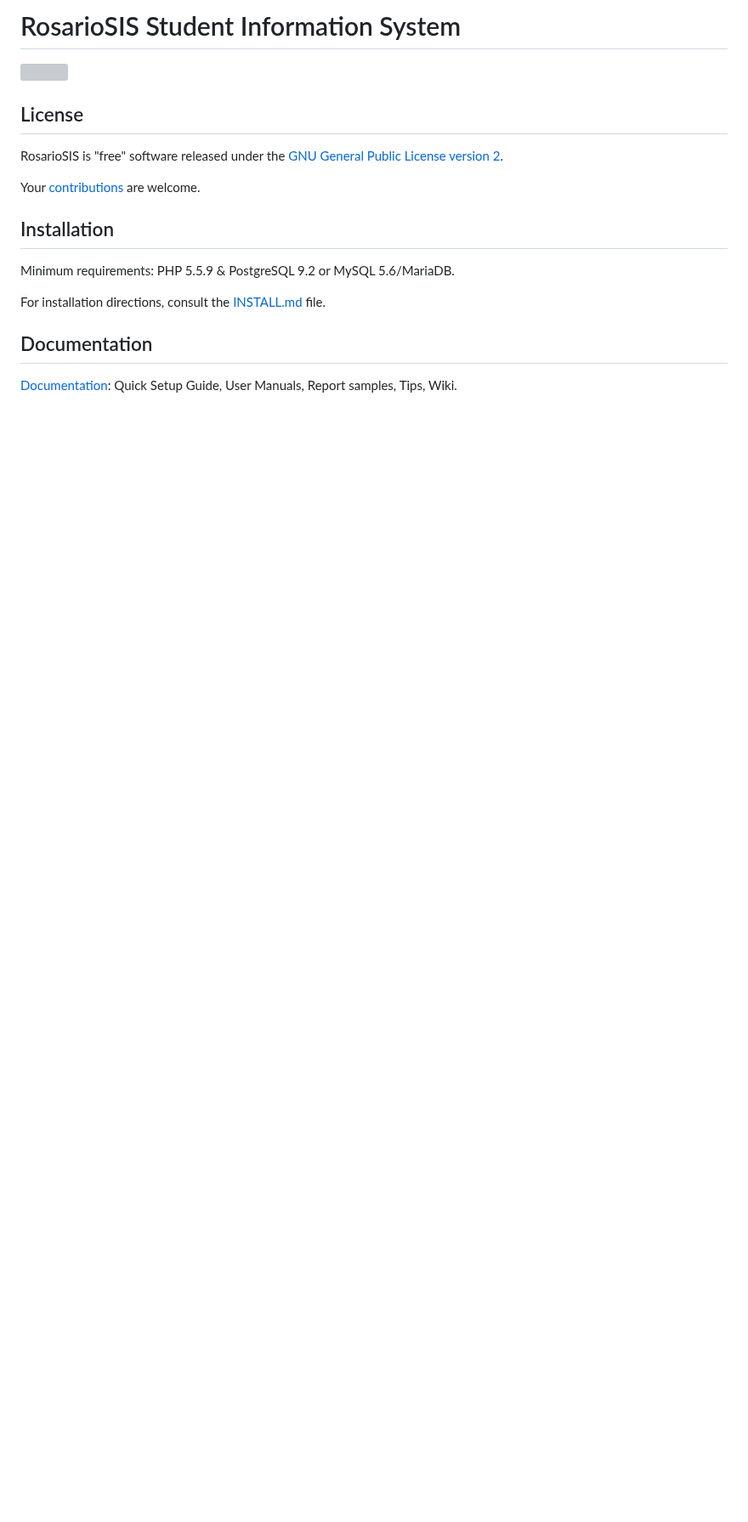
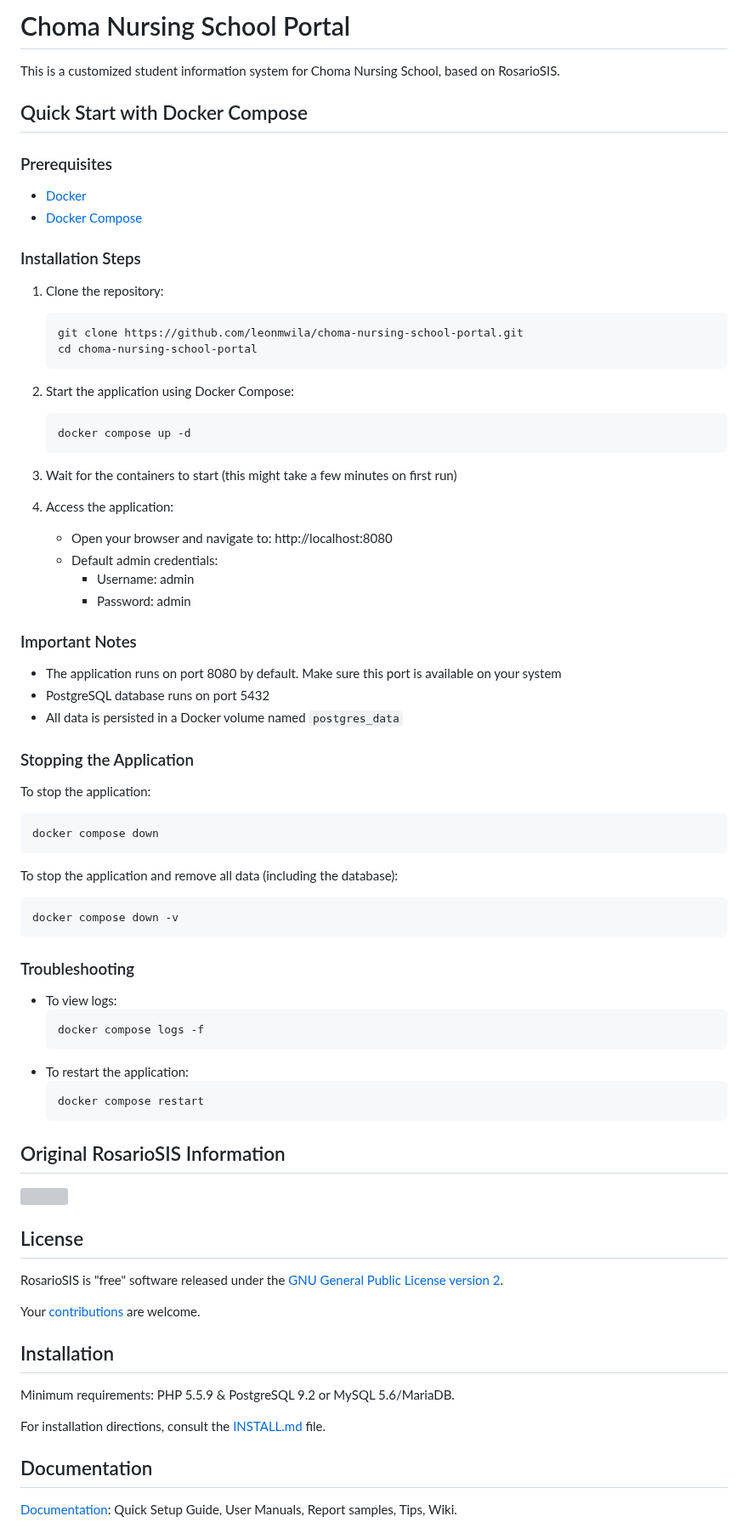
Before and after one commit to leonmwila/choma-nursing-school-portal, a Markdown page: README.md, the part around the change. Shown at 85% size. Rendered like a GitHub page; blank space fills up the shorter version; grey boxes are pictures that could not be loaded.

Commit message:
Update README.md with Docker Compose instructions

````diff
--- a/README.md
+++ b/README.md
@@ -1,5 +1,68 @@
-RosarioSIS Student Information System
-=====================================
+Choma Nursing School Portal
+===========================
+
+This is a customized student information system for Choma Nursing School, based on RosarioSIS.
+
+Quick Start with Docker Compose
+---------------------------
+
+### Prerequisites
+
+- [Docker](https://docs.docker.com/get-docker/)
+- [Docker Compose](https://docs.docker.com/compose/install/)
+
+### Installation Steps
+
+1. Clone the repository:
+   ```bash
+   git clone https://github.com/leonmwila/choma-nursing-school-portal.git
+   cd choma-nursing-school-portal
+   ```
+
+2. Start the application using Docker Compose:
+   ```bash
+   docker compose up -d
+   ```
+
+3. Wait for the containers to start (this might take a few minutes on first run)
+
+4. Access the application:
+   - Open your browser and navigate to: http://localhost:8080
+   - Default admin credentials:
+     - Username: admin
+     - Password: admin
+
+### Important Notes
+
+- The application runs on port 8080 by default. Make sure this port is available on your system
+- PostgreSQL database runs on port 5432
+- All data is persisted in a Docker volume named `postgres_data`
+
+### Stopping the Application
+
+To stop the application:
+```bash
+docker compose down
+```
+
+To stop the application and remove all data (including the database):
+```bash
+docker compose down -v
+```
+
+### Troubleshooting
+
+- To view logs:
+  ```bash
+  docker compose logs -f
+  ```
+- To restart the application:
+  ```bash
+  docker compose restart
+  ```
+
+Original RosarioSIS Information
+---------------------------
 
 [<img src="http://www.rosariosis.org/wp-content/uploads/2013/02/rosariosis_logo2half.png" width="144" />](https://www.rosariosis.org)
 
````
